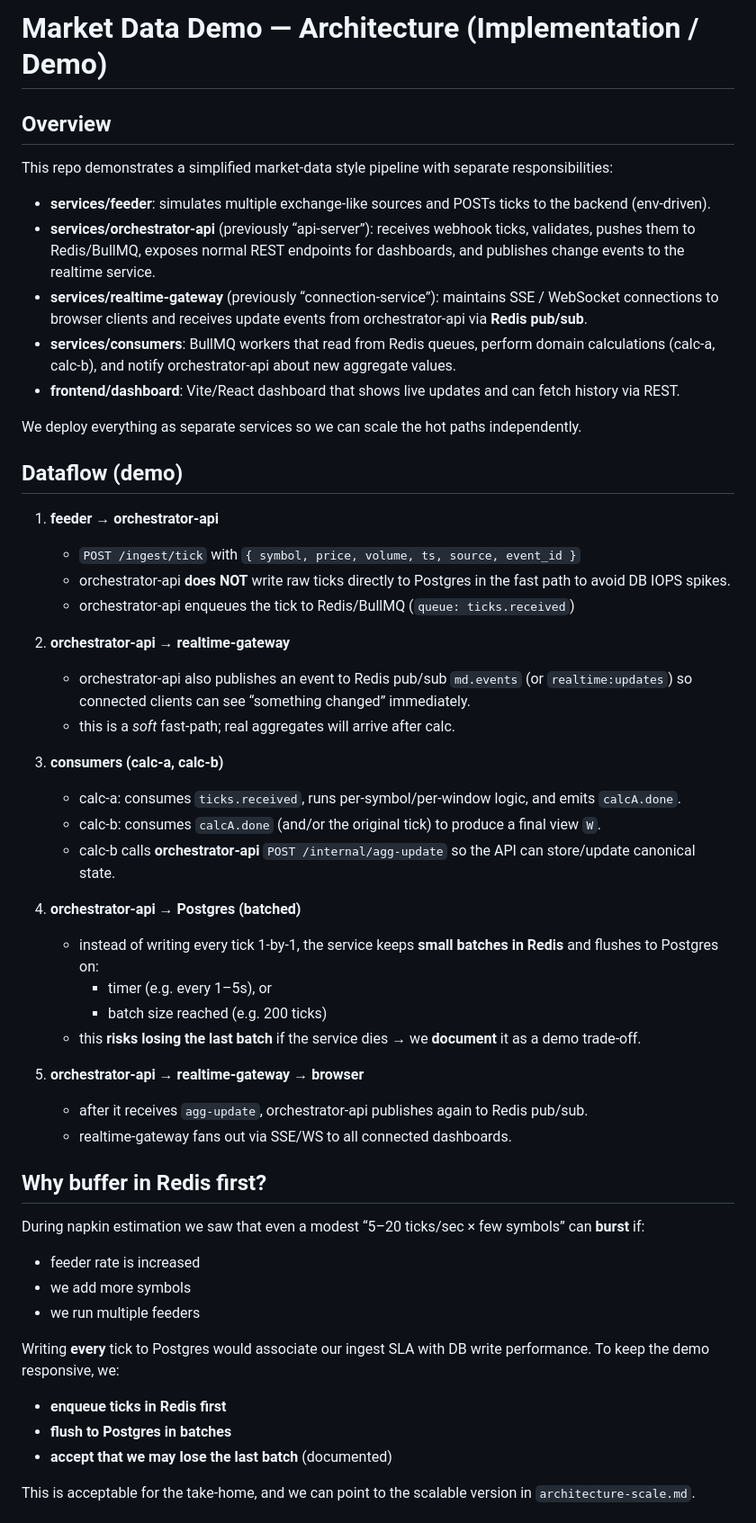
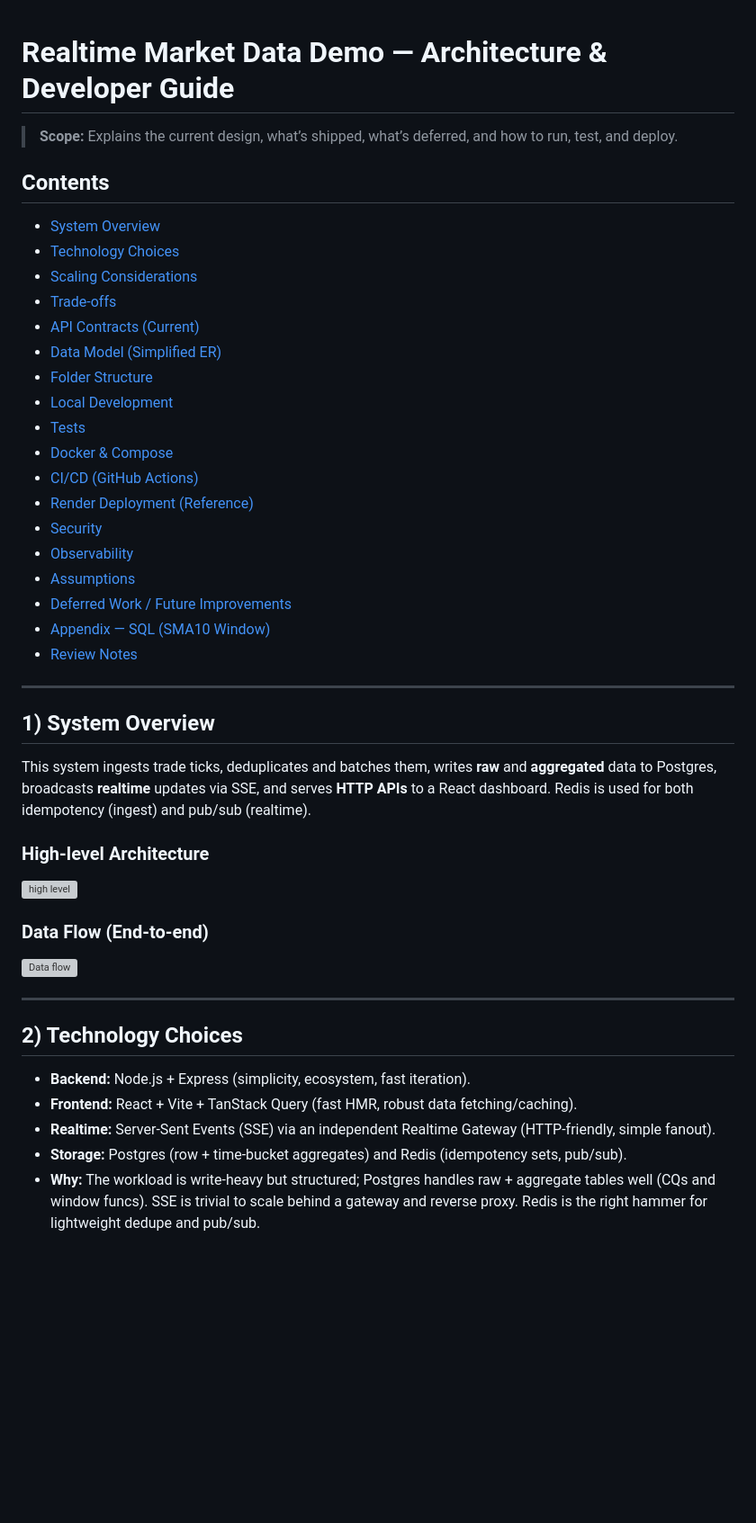
Before and after one commit to GoodVincentTu/realtime-market-data-demo, a Markdown page: doc/architecture.md, the part around one of its changes. Shown at 90% size. Rendered like a GitHub page; blank space fills up the shorter version; grey boxes are pictures that could not be loaded.

Commit message:
docs: Revise architecture documentation to enhance clarity and detail on system design and data flow

```diff
--- a/doc/architecture.md
+++ b/doc/architecture.md
@@ -1,51 +1,47 @@
-# Market Data Demo — Architecture (Implementation / Demo)
 
-## Overview
-This repo demonstrates a simplified market-data style pipeline with separate responsibilities:
+# Realtime Market Data Demo — Architecture & Developer Guide
 
-- **services/feeder**: simulates multiple exchange-like sources and POSTs ticks to the backend (env-driven).
-- **services/orchestrator-api** (previously “api-server”): receives webhook ticks, validates, pushes them to Redis/BullMQ, exposes normal REST endpoints for dashboards, and publishes change events to the realtime service.
-- **services/realtime-gateway** (previously “connection-service”): maintains SSE / WebSocket connections to browser clients and receives update events from orchestrator-api via **Redis pub/sub**.
-- **services/consumers**: BullMQ workers that read from Redis queues, perform domain calculations (calc-a, calc-b), and notify orchestrator-api about new aggregate values.
-- **frontend/dashboard**: Vite/React dashboard that shows live updates and can fetch history via REST.
+> **Scope:** Explains the current design, what’s shipped, what’s deferred, and how to run, test, and deploy.
 
-We deploy everything as separate services so we can scale the hot paths independently.
+## Contents
+- [System Overview](#1-system-overview)
+- [Technology Choices](#2-technology-choices)
+- [Scaling Considerations](#3-scaling-considerations)
+- [Trade‑offs](#4-tradeoffs)
+- [API Contracts (Current)](#5-api-contracts-current)
+- [Data Model (Simplified ER)](#6-data-model-simplified-er)
+- [Folder Structure](#7-folder-structure)
+- [Local Development](#8-local-development)
+- [Tests](#9-tests)
+- [Docker & Compose](#10-docker--compose)
+- [CI/CD (GitHub Actions)](#11-cicd-github-actions)
+- [Render Deployment (Reference)](#12-render-deployment-reference)
+- [Security](#13-security)
+- [Observability](#14-observability)
+- [Assumptions](#15-assumptions)
+- [Deferred Work / Future Improvements](#16-deferred-work--future-improvements)
+- [Appendix — SQL (SMA10 Window)](#17-appendix--sql-sma10-window)
+- [Review Notes](#18-review-notes)
 
-## Dataflow (demo)
-1. **feeder → orchestrator-api**
-   - `POST /ingest/tick` with `{ symbol, price, volume, ts, source, event_id }`
-   - orchestrator-api **does NOT** write raw ticks directly to Postgres in the fast path to avoid DB IOPS spikes.
-   - orchestrator-api enqueues the tick to Redis/BullMQ (`queue: ticks.received`)
+---
 
-2. **orchestrator-api → realtime-gateway**
-   - orchestrator-api also publishes an event to Redis pub/sub `md.events` (or `realtime:updates`) so connected clients can see “something changed” immediately.
-   - this is a *soft* fast-path; real aggregates will arrive after calc.
+## 1) System Overview
 
-3. **consumers (calc-a, calc-b)**
-   - calc-a: consumes `ticks.received`, runs per-symbol/per-window logic, and emits `calcA.done`.
-   - calc-b: consumes `calcA.done` (and/or the original tick) to produce a final view `W`.
-   - calc-b calls **orchestrator-api** `POST /internal/agg-update` so the API can store/update canonical state.
+This system ingests trade ticks, deduplicates and batches them, writes **raw** and **aggregated** data to Postgres, broadcasts **realtime** updates via SSE, and serves **HTTP APIs** to a React dashboard. Redis is used for both idempotency (ingest) and pub/sub (realtime).
 
-4. **orchestrator-api → Postgres (batched)**
-   - instead of writing every tick 1-by-1, the service keeps **small batches in Redis** and flushes to Postgres on:
-     - timer (e.g. every 1–5s), or
-     - batch size reached (e.g. 200 ticks)
-   - this **risks losing the last batch** if the service dies → we **document** it as a demo trade-off.
+### High‑level Architecture
+![high level](./submission/tick_data_pipeline.svg)
 
-5. **orchestrator-api → realtime-gateway → browser**
-   - after it receives `agg-update`, orchestrator-api publishes again to Redis pub/sub.
-   - realtime-gateway fans out via SSE/WS to all connected dashboards.
+### Data Flow (End‑to‑end)
+![Data flow](./submission/tick_data_processing.svg)
 
-## Why buffer in Redis first?
-During napkin estimation we saw that even a modest “5–20 ticks/sec × few symbols” can **burst** if:
-- feeder rate is increased
-- we add more symbols
-- we run multiple feeders
+---
 
-Writing **every** tick to Postgres would associate our ingest SLA with DB write performance. To keep the demo responsive, we:
-- **enqueue ticks in Redis first**
-- **flush to Postgres in batches**
-- **accept that we may lose the last batch** (documented)
+## 2) Technology Choices
 
-This is acceptable for the take-home, and we can point to the scalable version in `architecture-scale.md`.
+- **Backend:** Node.js + Express (simplicity, ecosystem, fast iteration).
+- **Frontend:** React + Vite + TanStack Query (fast HMR, robust data fetching/caching).
+- **Realtime:** Server‑Sent Events (SSE) via an independent Realtime Gateway (HTTP‑friendly, simple fanout).
+- **Storage:** Postgres (row + time‑bucket aggregates) and Redis (idempotency sets, pub/sub).
+- **Why:** The workload is write‑heavy but structured; Postgres handles raw + aggregate tables well (CQs and window funcs). SSE is trivial to scale behind a gateway and reverse proxy. Redis is the right hammer for lightweight dedupe and pub/sub.
 
```
Also changed, not shown: other parts of doc/architecture.md (+222 -13 lines).
